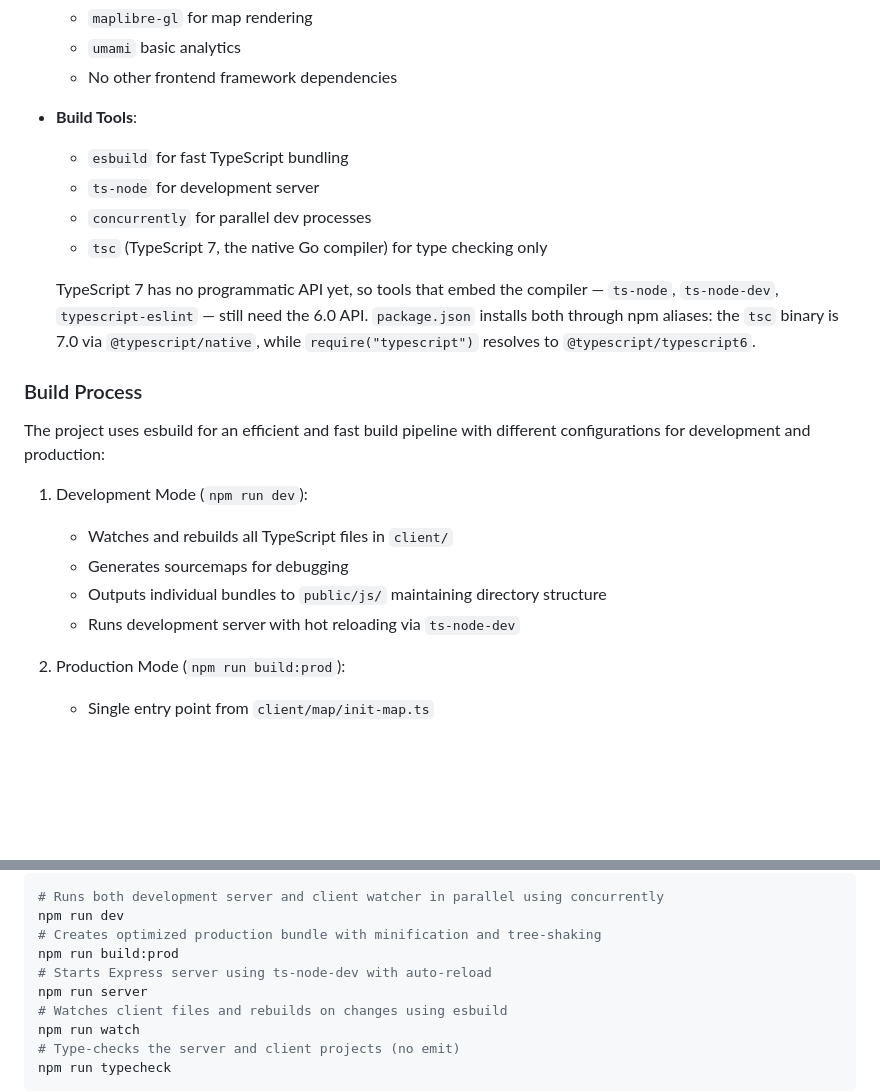
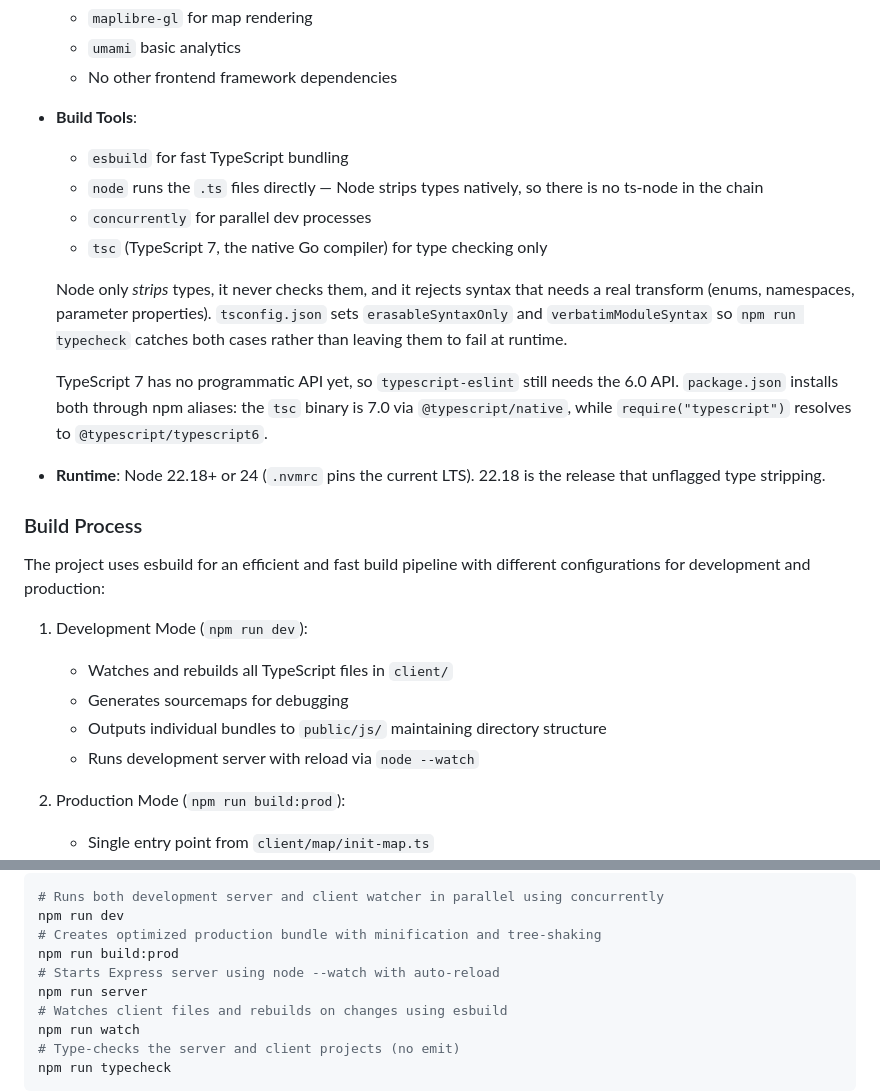
Before and after one commit to simonsteiner/RainRadar, a Markdown page: README.md, 2 parts joined by grey strips. Rendered like a GitHub page; blank space fills up the shorter version.

```diff
--- a/README.md
+++ b/README.md
@@ -38,15 +38,24 @@ This application provides real-time precipitation data visualization using Meteo
   - No other frontend framework dependencies
 - **Build Tools**:
   - `esbuild` for fast TypeScript bundling
-  - `ts-node` for development server
+  - `node` runs the `.ts` files directly — Node strips types natively, so
+    there is no ts-node in the chain
   - `concurrently` for parallel dev processes
   - `tsc` (TypeScript 7, the native Go compiler) for type checking only
 
-  TypeScript 7 has no programmatic API yet, so tools that embed the
-  compiler — `ts-node`, `ts-node-dev`, `typescript-eslint` — still need the
-  6.0 API. `package.json` installs both through npm aliases: the `tsc`
-  binary is 7.0 via `@typescript/native`, while `require("typescript")`
+  Node only *strips* types, it never checks them, and it rejects syntax
+  that needs a real transform (enums, namespaces, parameter properties).
+  `tsconfig.json` sets `erasableSyntaxOnly` and `verbatimModuleSyntax` so
+  `npm run typecheck` catches both cases rather than leaving them to fail
+  at runtime.
+
+  TypeScript 7 has no programmatic API yet, so `typescript-eslint` still
+  needs the 6.0 API. `package.json` installs both through npm aliases: the
+  `tsc` binary is 7.0 via `@typescript/native`, while `require("typescript")`
   resolves to `@typescript/typescript6`.
+
+- **Runtime**: Node 22.18+ or 24 (`.nvmrc` pins the current LTS). 22.18 is
+  the release that unflagged type stripping.
 
 ### Build Process
 
@@ -56,7 +65,7 @@ The project uses esbuild for an efficient and fast build pipeline with different
    - Watches and rebuilds all TypeScript files in `client/`
    - Generates sourcemaps for debugging
    - Outputs individual bundles to `public/js/` maintaining directory structure
-   - Runs development server with hot reloading via `ts-node-dev`
+   - Runs development server with reload via `node --watch`
 
 2. Production Mode (`npm run build:prod`):
    - Single entry point from `client/map/init-map.ts`
@@ -81,7 +90,7 @@ Build commands:
 npm run dev
 # Creates optimized production bundle with minification and tree-shaking
 npm run build:prod
-# Starts Express server using ts-node-dev with auto-reload
+# Starts Express server using node --watch with auto-reload
 npm run server
 # Watches client files and rebuilds on changes using esbuild
 npm run watch
```
Also changed, not shown: CHANGELOG.md (+20 -2 lines).
